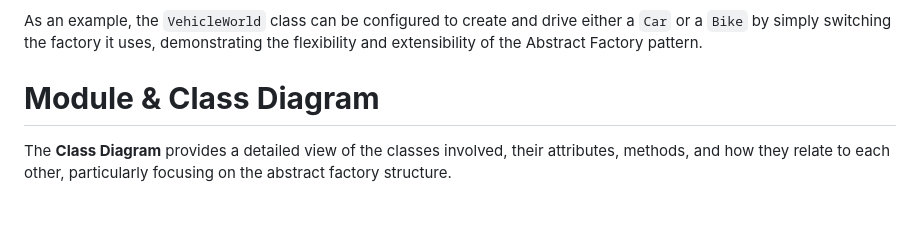
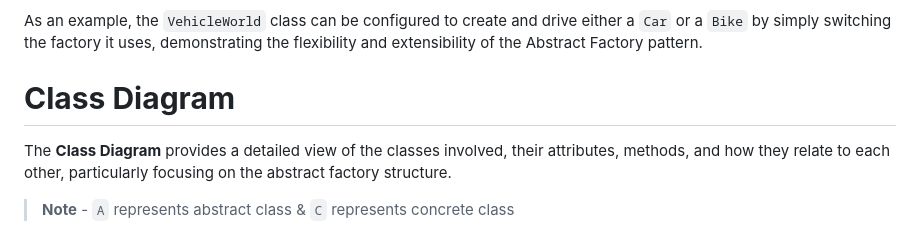
Before and after one commit to dshreddy/abstract-factory-pattern-demo, a Markdown page: README.md, the part around the change. Drawn GitHub-style; blank space fills up the shorter version.

```diff
--- a/README.md
+++ b/README.md
@@ -16,8 +16,10 @@ This project demonstrates the Abstract Factory pattern by defining a vehicle cre
 
 As an example, the `VehicleWorld` class can be configured to create and drive either a `Car` or a `Bike` by simply switching the factory it uses, demonstrating the flexibility and extensibility of the Abstract Factory pattern.
 
-# **Module & Class Diagram**
+# **Class Diagram**
 The **Class Diagram** provides a detailed view of the classes involved, their attributes, methods, and how they relate to each other, particularly focusing on the abstract factory structure.
+
+> **Note** - `A` represents abstract class & `C` represents concrete class
 
 <img src = './class diagram.png'>
 
```
